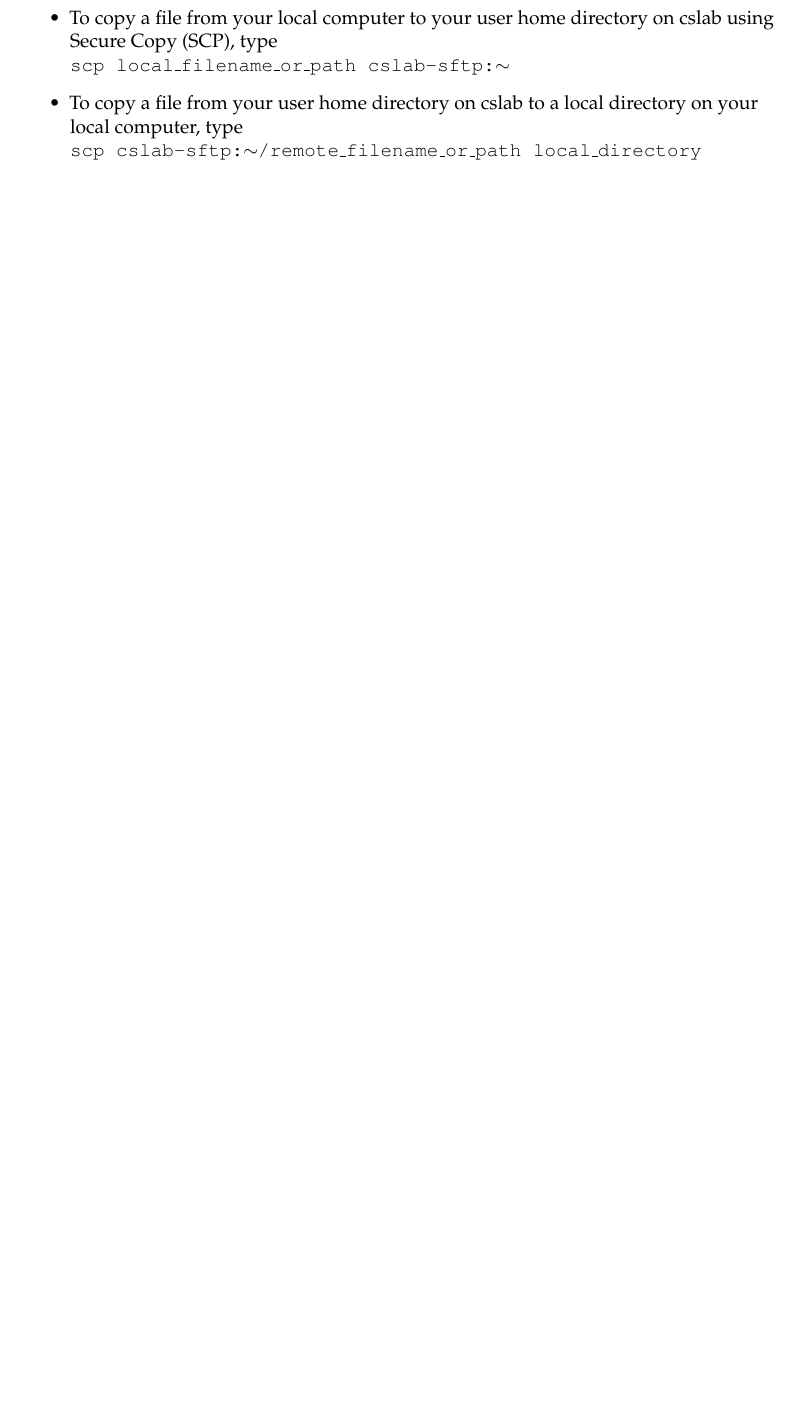
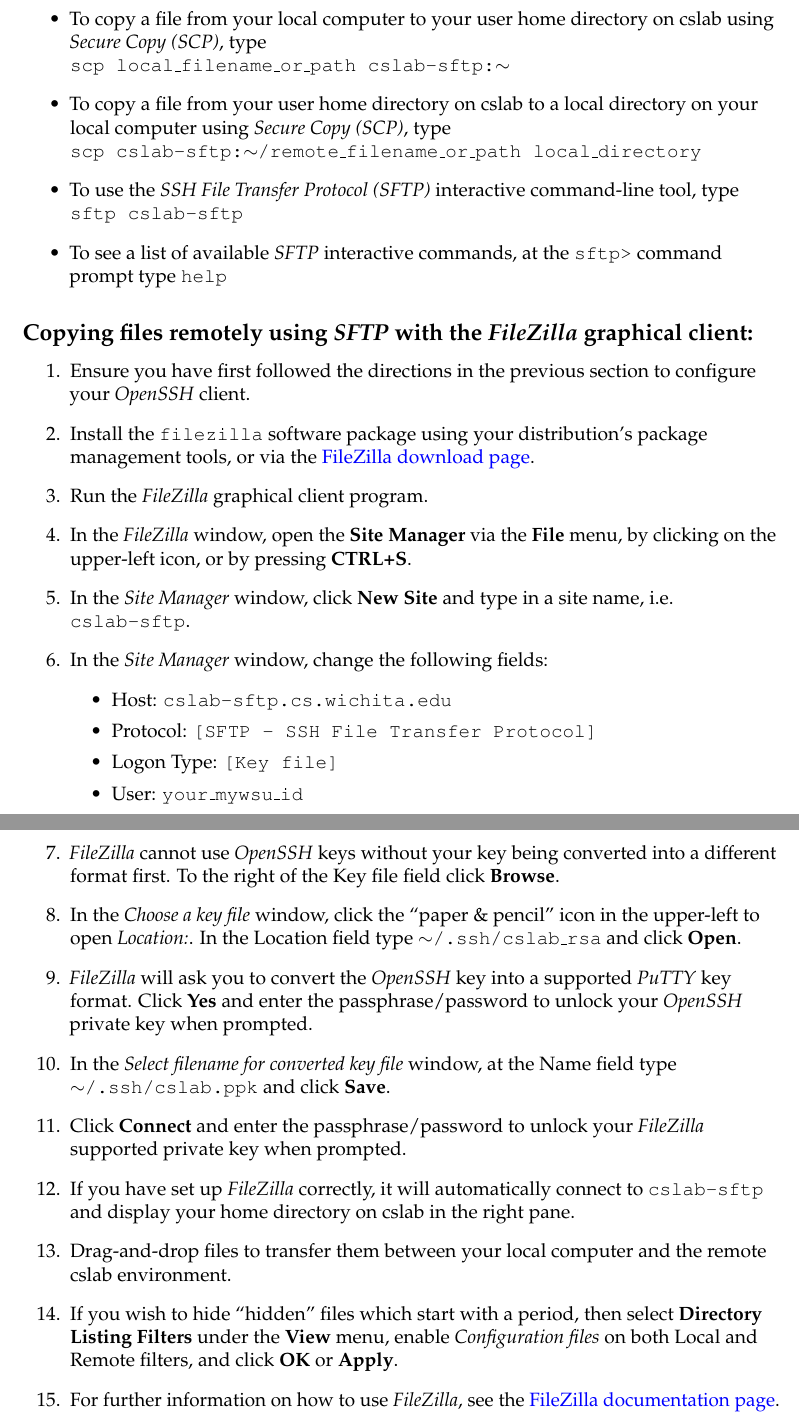
Before and after one commit to benroose/tutorials, a LaTeX document (cslab_tutorials/latex_sources/cslab_ssh_remote_access_tutorial.tex): part of page 12 of 12 before the commit and two parts of pages 13 and 14 of 14 after it, the two joined at a grey line, cut so that both start at the same text, the shorter picture padded with empty space. Compiled offline with pdfLaTeX.

Commit message:
updated tutorial for sftp and filezilla in linux

```diff
--- a/cslab_tutorials/latex_sources/cslab_ssh_remote_access_tutorial.tex
+++ b/cslab_tutorials/latex_sources/cslab_ssh_remote_access_tutorial.tex
@@ -379,10 +381,39 @@
 \begin{itemize}
-\item To copy a file from your local computer to your user home directory on cslab using Secure Copy (SCP), type \break
-\texttt{scp local\_filename\_or\_path cslab-sftp:$\sim$}
+  \item Ensure you have first followed the directions in the previous section to configure your \textit{OpenSSH} client.
+  \item To copy a file from your local computer to your user home directory on cslab using \textit{Secure Copy (SCP)}, type \break
+  \texttt{scp local\_filename\_or\_path cslab-sftp:$\sim$}
+  \item To copy a file from your user home directory on cslab to a local directory on your local computer using \textit{Secure Copy (SCP)}, type \break
+  \texttt{scp cslab-sftp:$\sim$/remote\_filename\_or\_path local\_directory}
+  \item To use the \textit{SSH File Transfer Protocol (SFTP)} interactive command-line tool, type \break
+  \texttt{sftp cslab-sftp}
+  \item To see a list of available \textit{SFTP} interactive commands, at the \texttt{sftp>} command prompt type \texttt{help}
+\end{itemize}
 
-\item To copy a file from your user home directory on cslab to a local directory on your local computer, type \break
-\texttt{scp cslab-sftp:$\sim$/remote\_filename\_or\_path local\_directory}
-\end{itemize}
+\subsection*{Copying files remotely using \textit{SFTP} with the \textit{FileZilla} graphical client:}
+\begin{enumerate}
+  \item Ensure you have first followed the directions in the previous section to configure your \textit{OpenSSH} client.
+  \item Install the \texttt{filezilla} software package using your distribution's package management tools, or via the \href{https://filezilla-project.org/download.php?type=client}{FileZilla download page}.
+  \item Run the \textit{FileZilla} graphical client program.
+  \item In the \textit{FileZilla} window, open the \textbf{Site Manager} via the \textbf{File} menu, by clicking on the upper-left icon, or by pressing \textbf{CTRL+S}.
+  \item In the \textit{Site Manager} window, click \textbf{New Site} and type in a site name, i.e. \texttt{cslab-sftp}.
+  \item In the \textit{Site Manager} window, change the following fields:
+  \begin{itemize}
+    \item Host: \texttt{cslab-sftp.cs.wichita.edu}
+    \item Protocol: \texttt{[SFTP - SSH File Transfer Protocol]}
+    \item Logon Type: \texttt{[Key file]}
+    \item User: \texttt{your\_mywsu\_id}
+    %% \item Key file: Type the absolute path to your converted \texttt{cslab.pem} file. Alternatively, click \textbf{Browse}, change the file type from \texttt{PPK file} to \texttt{PEM file}, browse to your \texttt{cslab.pem}, and click \textbf{Open}.
+  \end{itemize}
+  \item \textit{FileZilla} cannot use \textit{OpenSSH} keys without your key being converted into a different format first. To the right of the Key file field click \textbf{Browse}.
+  \item In the \textit{Choose a key file} window, click the ``paper \& pencil'' icon in the upper-left to open \textit{Location:}. In the Location field type \texttt{$\sim$/.ssh/cslab\_rsa} and click \textbf{Open}.
+  \item \textit{FileZilla} will ask you to convert the \textit{OpenSSH} key into a supported \textit{PuTTY} key format. Click \textbf{Yes} and enter the passphrase/password to unlock your \textit{OpenSSH} private key when prompted.
+  \item In the \textit{Select filename for converted key file} window, at the Name field type \texttt{$\sim$/.ssh/cslab.ppk} and click \textbf{Save}.
+  \item Click \textbf{Connect} and enter the passphrase/password to unlock your \textit{FileZilla} supported private key when prompted.
+  \item If you have set up \textit{FileZilla} correctly, it will automatically connect to \texttt{cslab-sftp} and display your home directory on cslab in the right pane.
+  \item Drag-and-drop files to transfer them between your local computer and the remote cslab environment.
+  \item If you wish to hide ``hidden'' files which start with a period, then select \textbf{Directory Listing Filters} under the \textbf{View} menu, enable \textit{Configuration files} on both Local and Remote filters, and click \textbf{OK} or \textbf{Apply}.
+  \item For further information on how to use \textit{FileZilla}, see the \href{https://wiki.filezilla-project.org/Documentation}{FileZilla documentation page}.
+\end{enumerate}
 
 %------------------------------------------------
 
```
Also changed, not shown: cslab_tutorials/eecs_tutorial_cslab_ssh_access.pdf, cslab_tutorials/eecs_tutorial_cslab_web_access.pdf (renamed from cslab_tutorials/eecs_tutorial_cslab_web_access-18-03-26.pdf), cslab_tutorials/latex_sources/cslab_ssh_remote_access_tutorial.tex (28 more changed lines), 1 other file.
